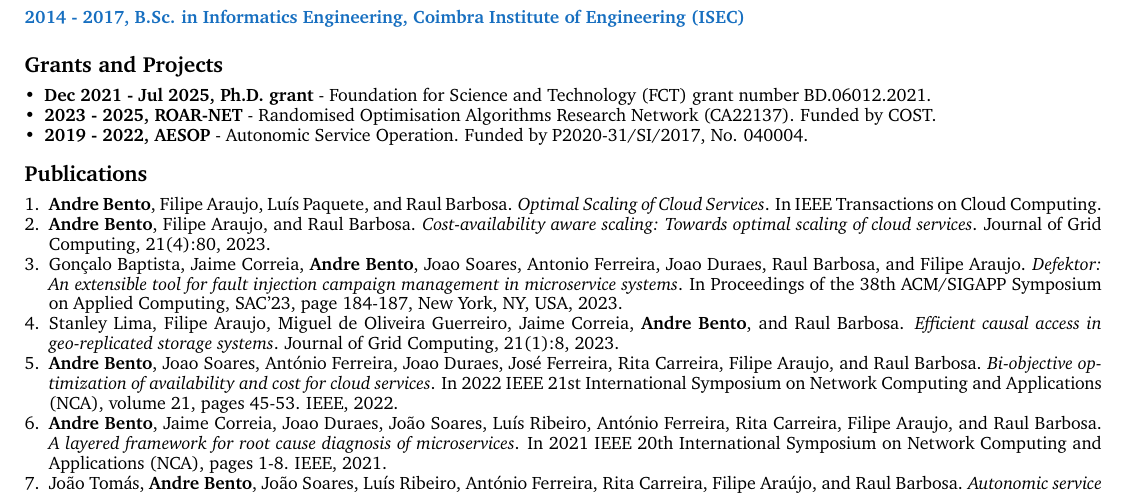
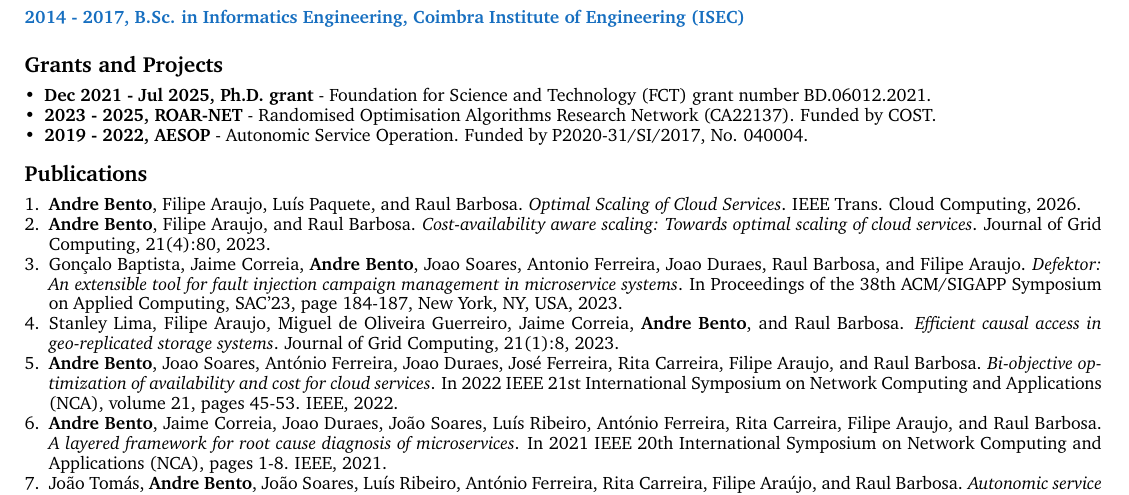
Before and after one commit to andrepbento/CurriculumVitae, a LaTeX CV (cv.tex): part of the page, cut so that both start at the same text. Compiled offline with pdfLaTeX.

Commit message:
Fit new publication entry on a single line
Co-Authored-By: Claude Sonnet 5 <noreply@anthropic.com>

```diff
--- a/cv.tex
+++ b/cv.tex
@@ -148,8 +148,7 @@ In my free time, outside of work, I enjoy swimming, cycling, exploring nature, a
 \CVSection{Publications}
 
 \begin{enumerate}[leftmargin=*]
-	\item \textbf{Andre Bento}, Filipe Araujo, Luís Paquete, and Raul Barbosa.
-	\emph{Optimal Scaling of Cloud Services}. In IEEE Transactions on Cloud Computing.
+	\item \textbf{Andre Bento}, Filipe Araujo, Luís Paquete, and Raul Barbosa. \emph{Optimal Scaling of Cloud Services}. IEEE Trans. Cloud Computing, 2026.
 	% \item \td{Andre Bento, Filipe Ribeiro, António Ferreira, Filipe Araujo, and Raul Barbosa. Modeling the Availability of Cloud Service Replicas. [WIP submitted to European Dependable Computing Conference [EDCC 2025]]}.
 	\item \textbf{Andre Bento}, Filipe Araujo, and Raul Barbosa. \emph{Cost-availability aware scaling: Towards optimal scaling of cloud services}. Journal of Grid Computing, 21(4):80, 2023.% [Rank Q1 by Scimago Journal \& Country Rank].
 	\item Gonçalo Baptista, Jaime Correia, \textbf{Andre Bento}, Joao Soares, Antonio Ferreira, Joao Duraes, Raul Barbosa, and Filipe Araujo. \emph{Defektor: An extensible tool for fault injection campaign management in microservice systems}. In Proceedings of the 38th ACM/SIGAPP Symposium on Applied Computing, SAC'23, page 184-187, New York, NY, USA, 2023.% Association for Computing Machinery. (Poster paper presented in conference at Tallinn, Estonia, March 27-31, 2023).% [Rank B by ERA].
```
Also changed, not shown: cv.pdf.
